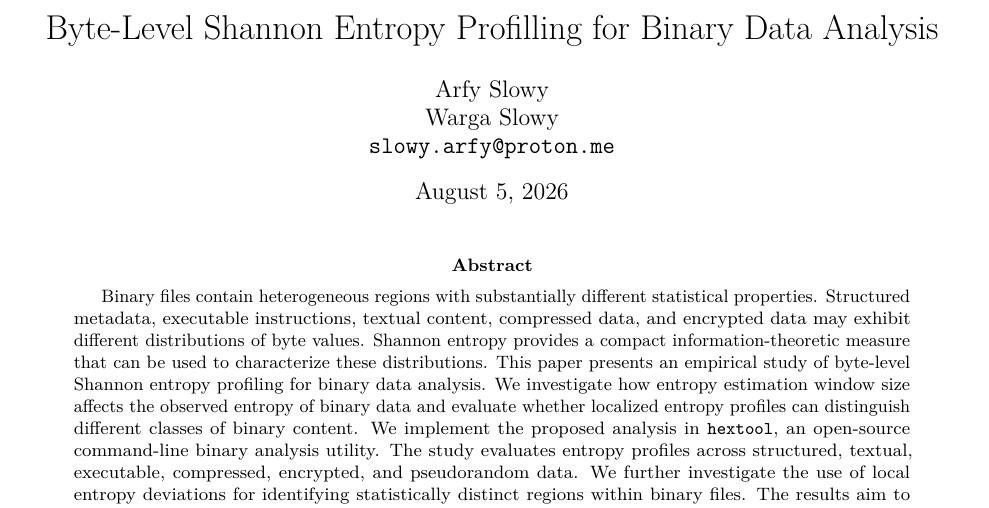
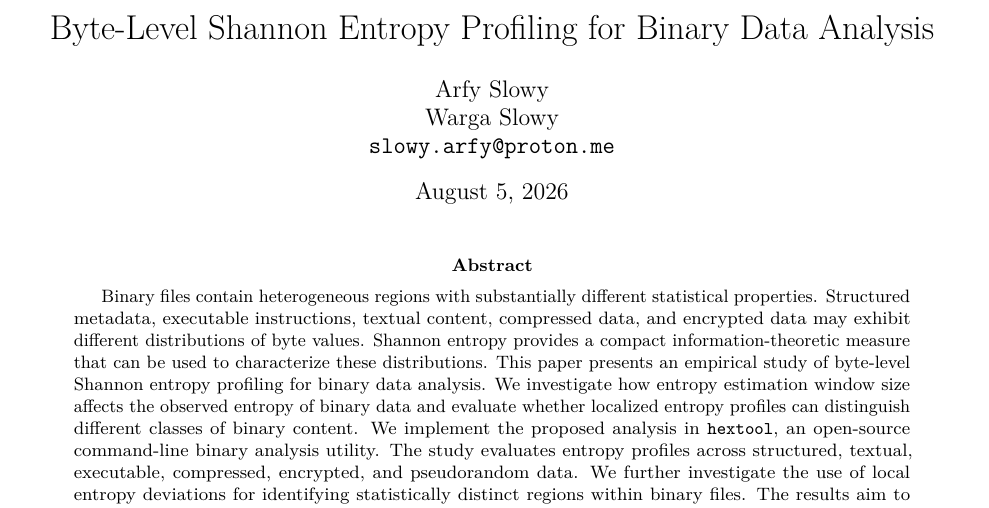
Before and after one commit to kosanlabs/hextool, a LaTeX paper (paper/paper.tex): part of page 1 of 2, cut so that both start at the same text. Compiled offline with pdfLaTeX.

Commit message:
docs(typo): fix typo
Signed-off-by: slowy07 <slowy.arfy@proton.me>

```diff
--- a/paper/paper.tex
+++ b/paper/paper.tex
@@ -36,7 +36,7 @@
 
 \addbibresource{references.bib}
 
-\title{Byte-Level Shannon Entropy Profilling for Binary Data Analysis}
+\title{Byte-Level Shannon Entropy Profiling for Binary Data Analysis}
 \author{
     Arfy Slowy\\
     Warga Slowy\\
```
